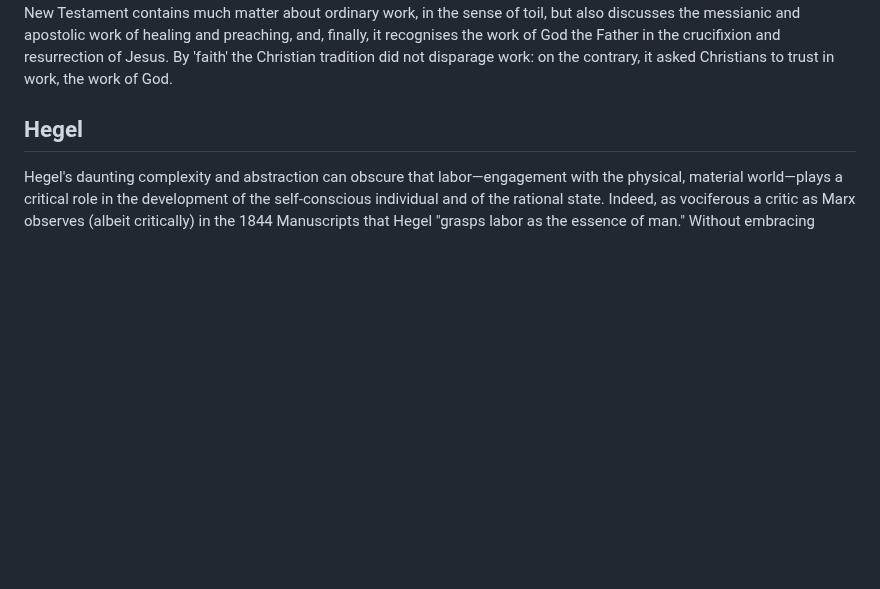
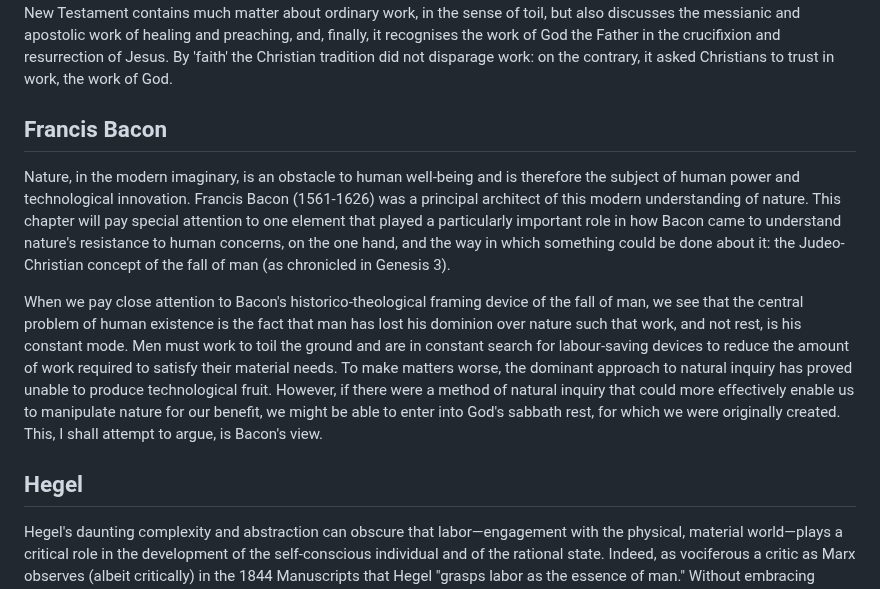
Before and after one commit to gcallah/work, a Markdown page: chaps/intro.md, the part around the change. GitHub-like rendering; blank space fills up the shorter version.

Commit message:
Added Bacon to the intro.

```diff
--- a/chaps/intro.md
+++ b/chaps/intro.md
@@ -37,6 +37,25 @@ leaping over of the levels from earthly to heavenly. Therefore, the New Testamen
 work, in the sense of toil, but also discusses the messianic and apostolic work of healing and preaching, and, finally,
 it recognises the work of God the Father in the crucifixion and resurrection of Jesus. By 'faith' the Christian
 tradition did not disparage work: on the contrary, it asked Christians to trust in work, the work of God.
+
+
+## Francis Bacon
+
+Nature, in the modern imaginary, is an obstacle to human well-being and is therefore the subject of human power and
+technological innovation. Francis Bacon (1561-1626) was a principal architect of this modern understanding of nature.
+This chapter will pay special attention to one element that played a particularly important role in how Bacon came to
+understand nature's resistance to human concerns, on the one hand, and the way in which something could be done about
+it: the Judeo-Christian concept of the fall of man (as chronicled in Genesis 3).
+
+When we pay close attention to Bacon's historico-theological framing device of the fall of man, we see that the
+central problem of human existence is the fact that man has lost his dominion over nature such that work, and not
+rest, is his constant mode. Men must work to toil the ground and are in constant search for labour-saving devices to
+reduce the amount of work required to satisfy their material needs. To make matters worse, the dominant approach to
+natural inquiry has proved unable to produce technological fruit. However, if there were a method of natural inquiry
+that could more effectively enable us to manipulate nature for our benefit, we might be able to enter into God's
+sabbath rest, for which we were originally created. This, I shall attempt to argue, is Bacon's view.
+
+
 
 ## Hegel
 
```
